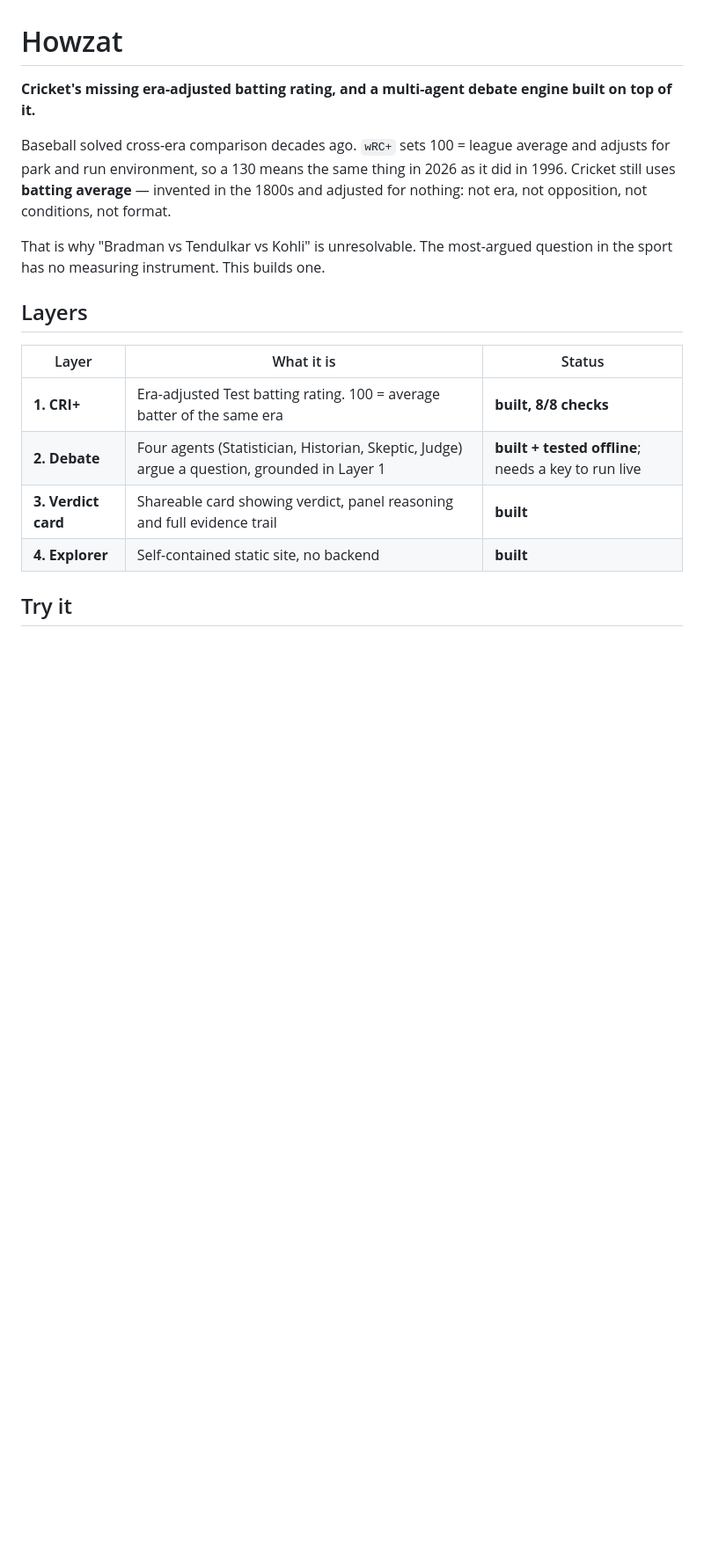
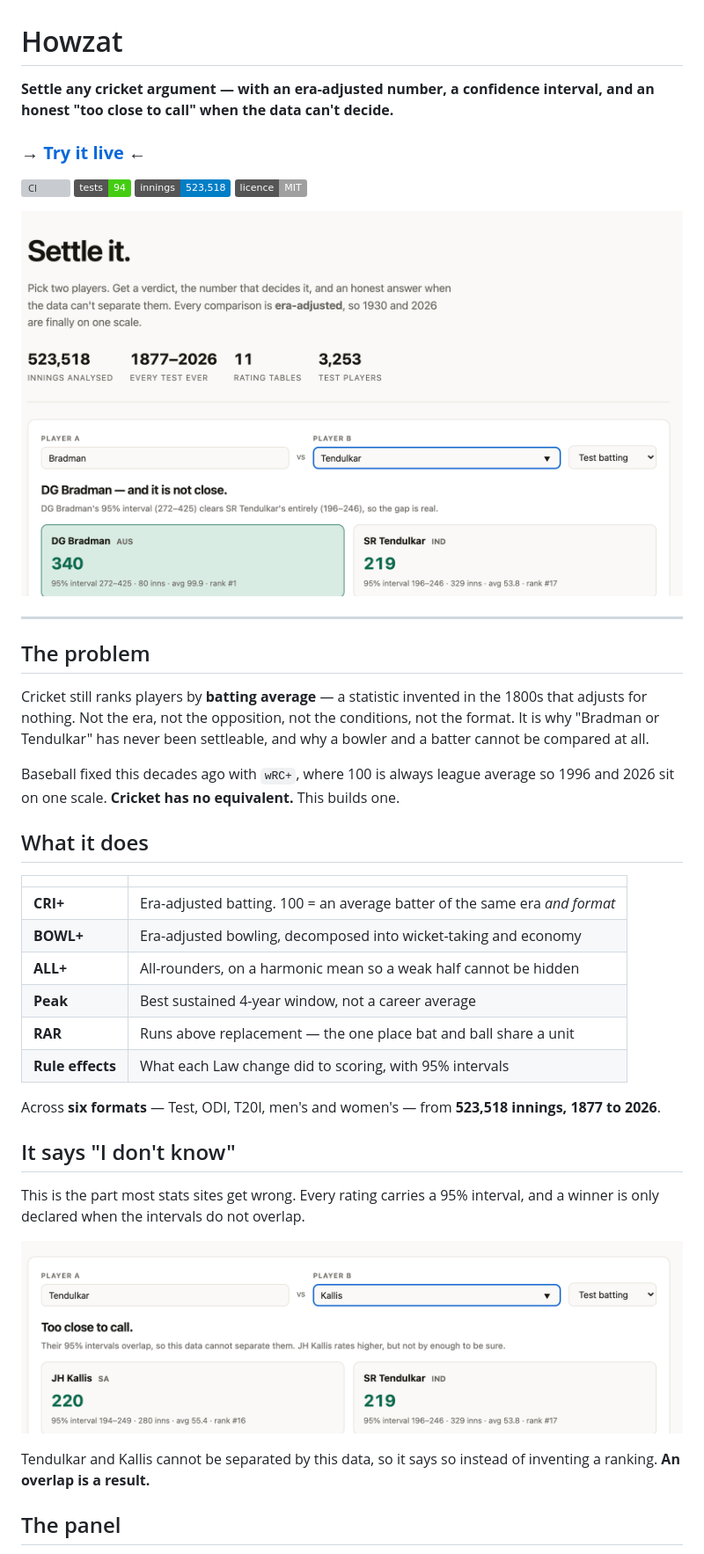
Before and after one commit to POLESTARRR/howzat, a Markdown page: README.md, the part around the change printed below. Shown: that part at 88% size. Drawn GitHub-style; pictures changed too: docs/img/settle.png (added), docs/img/tooclose.png (added); badges without logos; blank space fills up the shorter version; grey boxes are pictures that could not be loaded.

```diff
--- a/README.md
+++ b/README.md
@@ -1,22 +1,51 @@
 # Howzat
 
-**Cricket's missing era-adjusted batting rating, and a multi-agent debate engine built on top of it.**
+**Settle any cricket argument — with an era-adjusted number, a confidence interval, and an honest "too close to call" when the data can't decide.**
 
-Baseball solved cross-era comparison decades ago. `wRC+` sets 100 = league average
-and adjusts for park and run environment, so a 130 means the same thing in 2026 as
-it did in 1996. Cricket still uses **batting average** — invented in the 1800s and
-adjusted for nothing: not era, not opposition, not conditions, not format.
+### → [**Try it live**](https://polestarrr.github.io/howzat/) ←
 
-That is why "Bradman vs Tendulkar vs Kohli" is unresolvable. The most-argued
-question in the sport has no measuring instrument. This builds one.
+[![CI](https://github.com/POLESTARRR/howzat/actions/workflows/ci.yml/badge.svg)](https://github.com/POLESTARRR/howzat/actions/workflows/ci.yml)
+![tests](https://img.shields.io/badge/tests-94-brightgreen)
+![innings](https://img.shields.io/badge/innings-523%2C518-blue)
+![license](https://img.shields.io/badge/licence-MIT-lightgrey)
 
-## Layers
+![Bradman vs Tendulkar](docs/img/settle.png)
 
-| Layer | What it is | Status |
-|---|---|---|
-| **1. CRI+** | Era-adjusted Test batting rating. 100 = average batter of the same era | **built, 8/8 checks** |
-| **2. Debate** | Four agents (Statistician, Historian, Skeptic, Judge) argue a question, grounded in Layer 1 | **built + tested offline**; needs a key to run live |
-| **3. Verdict card** | Shareable card showing verdict, panel reasoning and full evidence trail | **built** |
-| **4. Explorer** | Self-contained static site, no backend | **built** |
+---
 
-## Try it
+## The problem
+
+Cricket still ranks players by **batting average** — a statistic invented in the
+1800s that adjusts for nothing. Not the era, not the opposition, not the
+conditions, not the format. It is why "Bradman or Tendulkar" has never been
+settleable, and why a bowler and a batter cannot be compared at all.
+
+Baseball fixed this decades ago with `wRC+`, where 100 is always league average
+so 1996 and 2026 sit on one scale. **Cricket has no equivalent.** This builds one.
+
+## What it does
+
+| | |
+|---|---|
+| **CRI+** | Era-adjusted batting. 100 = an average batter of the same era *and format* |
+| **BOWL+** | Era-adjusted bowling, decomposed into wicket-taking and economy |
+| **ALL+** | All-rounders, on a harmonic mean so a weak half cannot be hidden |
+| **Peak** | Best sustained 4-year window, not a career average |
+| **RAR** | Runs above replacement — the one place bat and ball share a unit |
+| **Rule effects** | What each Law change did to scoring, with 95% intervals |
+
+Across **six formats** — Test, ODI, T20I, men's and women's — from **523,518
+innings, 1877 to 2026**.
+
+## It says "I don't know"
+
+This is the part most stats sites get wrong. Every rating carries a 95%
+interval, and a winner is only declared when the intervals do not overlap.
+
+![Too close to call](docs/img/tooclose.png)
+
+Tendulkar and Kallis cannot be separated by this data, so it says so instead of
+inventing a ranking. **An overlap is a result.**
+
+## The panel
+
```
Also changed, not shown: other parts of README.md (+120 -256 lines), docs/img/table.png (added).
